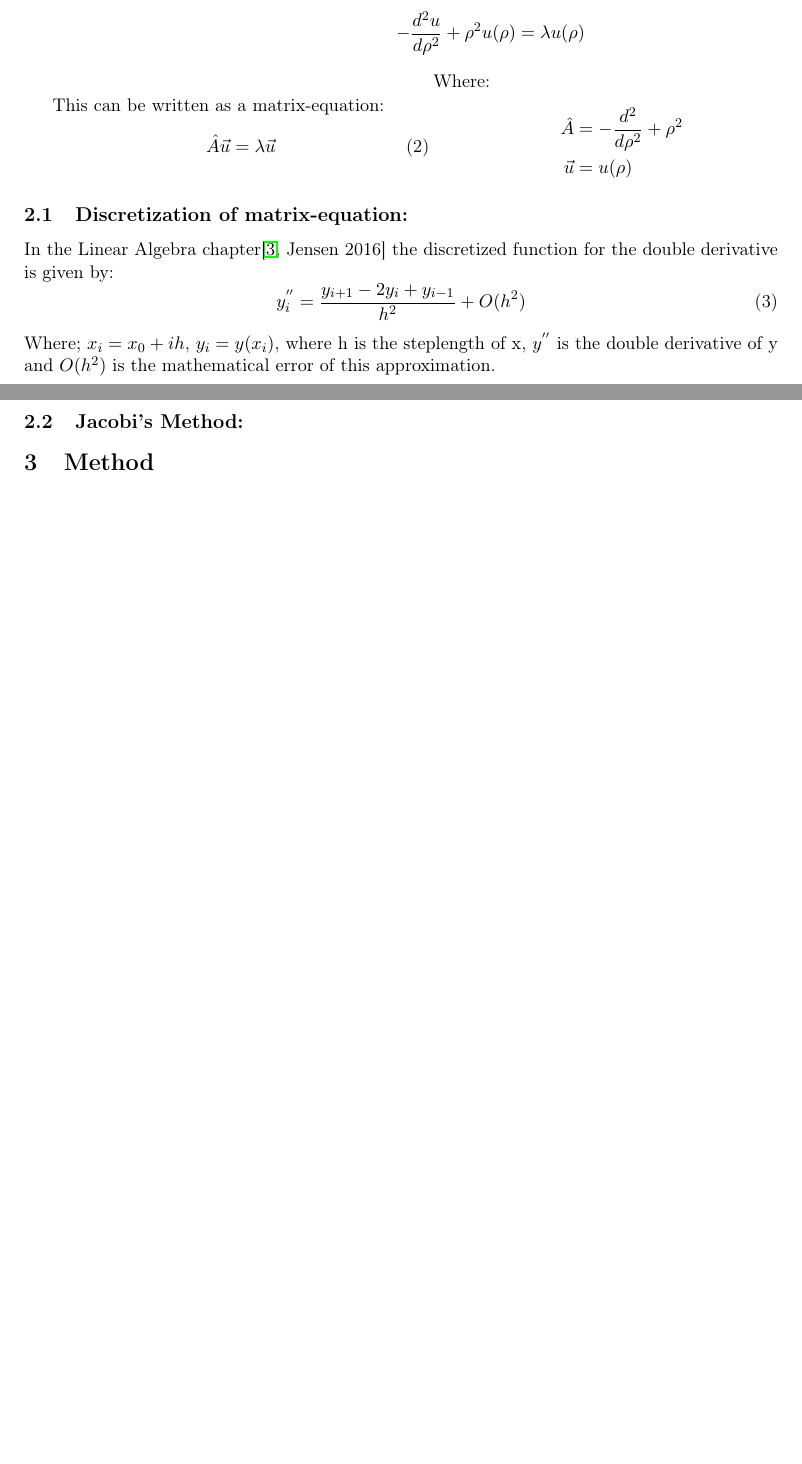
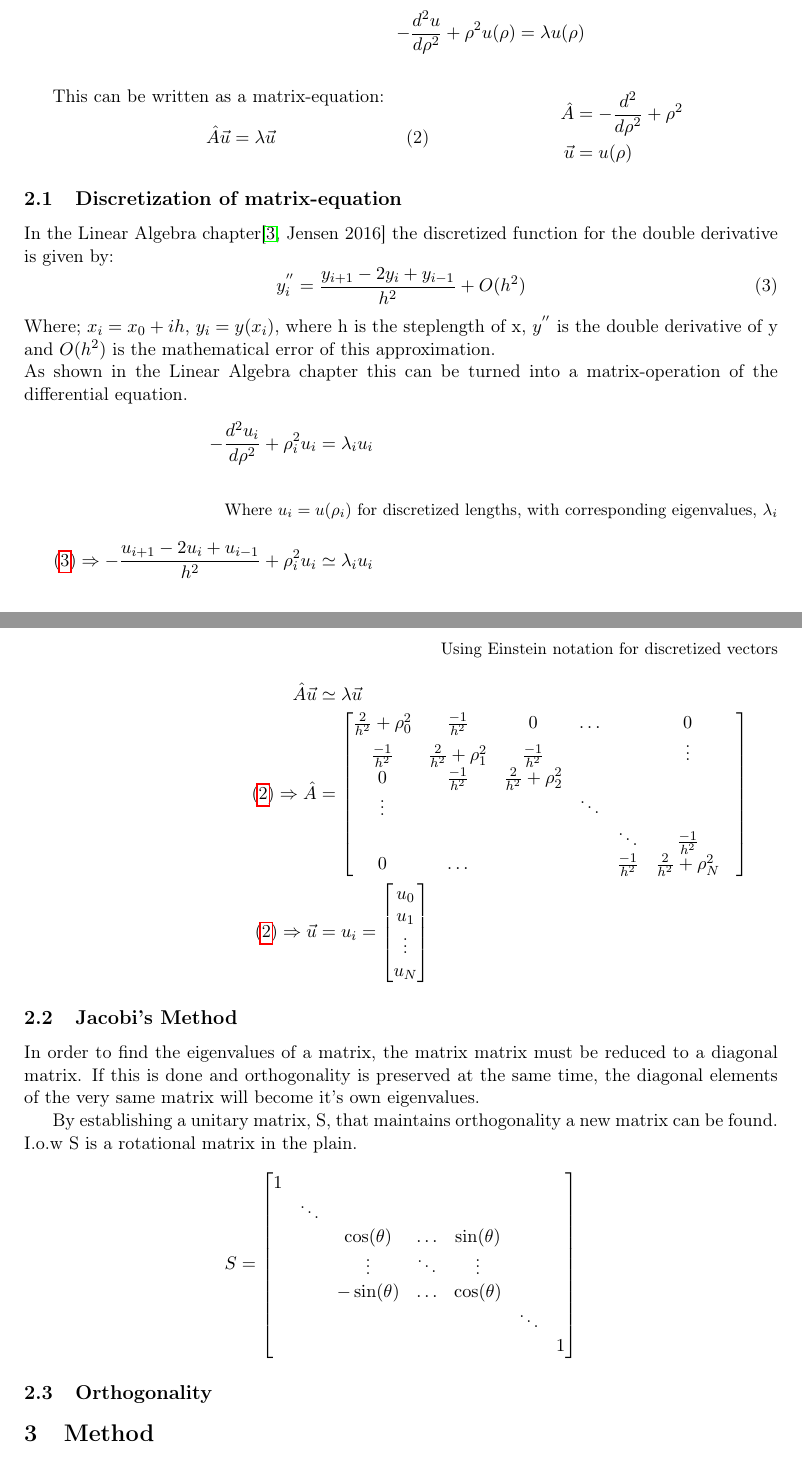
Before and after one commit to oysvendsen/FYS4150_Project2, a LaTeX paper (latex/report_project2_fys4150.tex): two parts of pages 4 and 5 of 5 before the commit and two parts of pages 4 and 5 of 6 after it, joined at a grey line, cut so that both start at the same text, the shorter picture padded with empty space. Compiled offline with pdfLaTeX.

Commit message:
writing report-theory

```diff
--- a/latex/report_project2_fys4150.tex
+++ b/latex/report_project2_fys4150.tex
@@ -199,7 +199,7 @@ This equation will be hammered to a more solvable one. Firstly eq.\eqref{eq:SE 1
 	\end{equation}
 \end{minipage}
 \begin{minipage}{0.5\linewidth}
-	Where:
+	%Where:
 	\begin{align*}
 		\hat{A} &= -\frac{d^2}{d\rho^2} + \rho^2 \\
 		\vec{u} &= u(\rho)
@@ -207,21 +207,68 @@ This equation will be hammered to a more solvable one. Firstly eq.\eqref{eq:SE 1
 \end{minipage}
 
 
-\subsection{Discretization of matrix-equation:}
+\subsection{Discretization of matrix-equation}
 	In the Linear Algebra chapter\cite[Jensen 2016] {discretize_double_deriv} the discretized function for the double derivative is given by:
 	\begin{equation}\label{eq:discretized}
 		y_i^{''} = \frac{y_{i+1} - 2y_i + y_{i-1}}{h^2} + O(h^2)
 	\end{equation}
-	Where; $x_i = x_0 + ih$, $y_i = y(x_i)$, where h is the steplength of x, $y^{''}$ is the double derivative of y and $O(h^2)$ is the mathematical error of this approximation.
-	%TODO finish
+	Where; $x_i = x_0 + ih$, $y_i = y(x_i)$, where h is the steplength of x, $y^{''}$ is the double derivative of y and $O(h^2)$ is the mathematical error of this approximation. \\
+	As shown in the Linear Algebra chapter this can be turned into a matrix-operation of the differential equation.
+	\begin{align*}
+		-\frac{d^2u_i}{d\rho^2} + \rho_i^2u_i &= \lambda_i u_i
+		\intertext{ \flushright \small
+			Where $u_i = u(\rho_i)$ for discretized lengths, with
+			corresponding eigenvalues, $\lambda_i$
+		}
+		\eqref{eq:discretized} \Rightarrow
+		-\frac{u_{i+1} - 2u_i + u_{i-1}}{h^2} + \rho_i^2u_i
+		&\simeq \lambda_i u_i
+		\intertext{\flushright \small
+		Using Einstein notation for discretized vectors
+		}
+		\hat{A} \vec{u} &\simeq \lambda \vec{u} \\
+		\eqref{eq:matrix} \Rightarrow
+		\hat{A} &=
+			\begin{bmatrix}
+				\frac{2}{h^2} + \rho_0^2 & \frac{-1}{h^2} & 0 & \hdots & & 0\\
+				\frac{-1}{h^2} & \frac{2}{h^2} + \rho_1^2 & \frac{-1}{h^2} & & & \vdots \\
+				0 & \frac{-1}{h^2} & \frac{2}{h^2} + \rho_2^2 &  & & &\\
+				\vdots & & & \ddots & &\\
+				& & & & \ddots & \frac{-1}{h^2} \\
+				0 & \hdots & & & \frac{-1}{h^2} & \frac{2}{h^2} + \rho_N^2 \\
+			\end{bmatrix} \\
+		\eqref{eq:matrix} \Rightarrow
+		\vec{u} &= u_i =
+			\begin{bmatrix}
+				u_0 \\ u_1 \\ \vdots \\ u_N
+			\end{bmatrix}
+	\end{align*}
 
-\subsection{Jacobi's Method:}
-%TODO finish
-%TODO orthogonality
+\subsection{Jacobi's Method}
+In order to find the eigenvalues of a matrix, the matrix matrix must be reduced to a diagonal matrix. If this is done and orthogonality is preserved at the same time, the diagonal elements of the very same matrix will become it's own eigenvalues.
+
+By establishing a unitary matrix, S, that maintains orthogonality a new matrix can be found.
+I.o.w S is a rotational matrix in the plain.
+\begin{align*}
+	S = \begin{bmatrix}
+		 1 & & & & &  \\
+		 & \ddots & & & & \\
+		 & & \cos(\theta)& \hdots & \sin(\theta)& & \\
+		 & & \vdots & \ddots & \vdots & & \\
+		 & & -\sin(\theta)& \hdots & \cos(\theta) & & \\
+		 & & & & & \ddots & \\
+		 & & & & & & 1 \\
+	\end{bmatrix}
+\end{align*}
+%TODO
+\subsection{Orthogonality}
+%TODO
 \section{Method} \label{sec:method}
+%TODO
 \section{Results}
 \section{Explanation of programs}
 \subsection{Unit tests}
+%TODO
 %orthogonality
 %symmetry
 \subsection{main.cpp}
```
